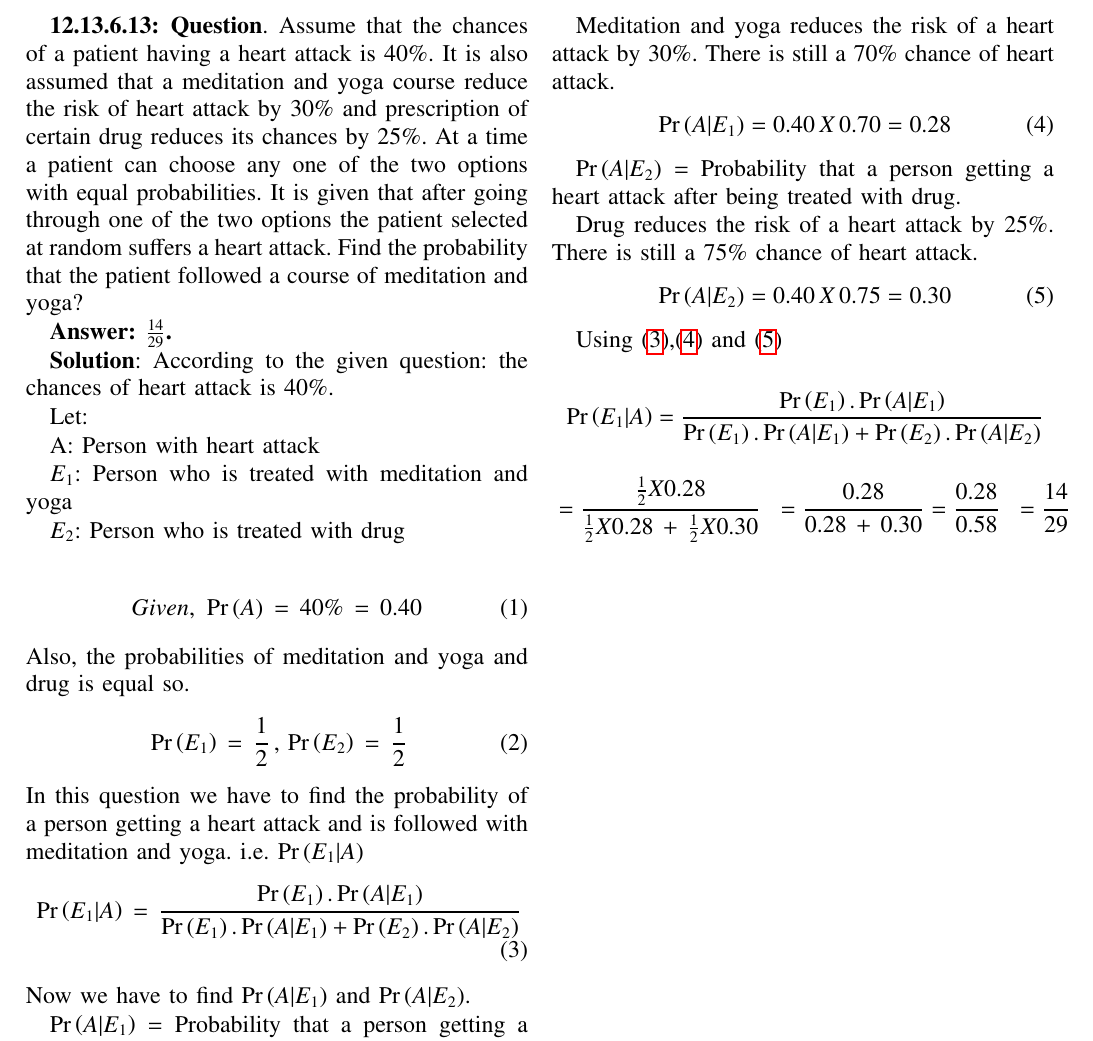
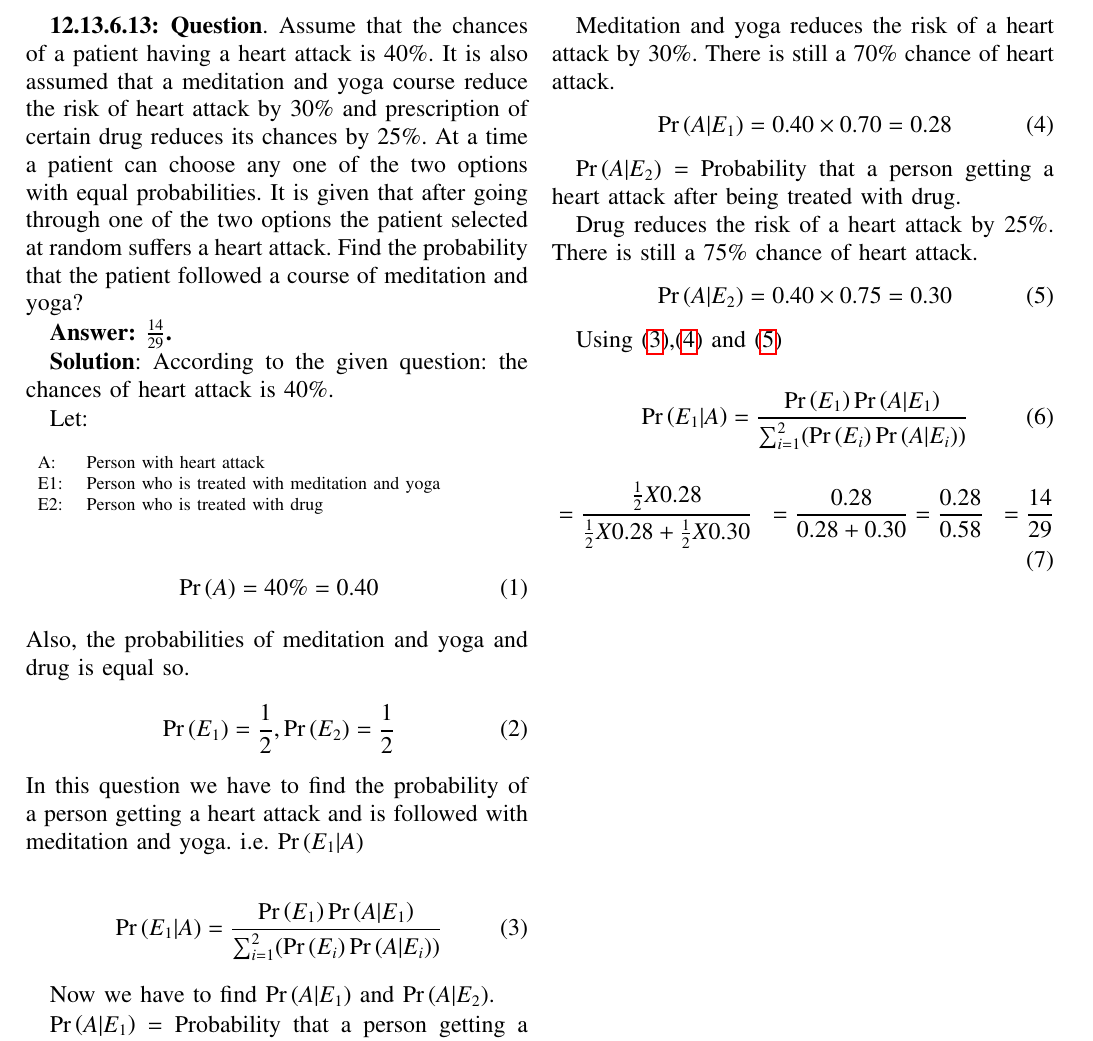
Before and after one commit to ksananth4424/AI1110, a LaTeX problem sheet (Assignment_1/Assignment_1.tex): part of the page, cut so that both start at the same text. Compiled offline with pdfLaTeX.

Commit message:
Add files via upload

```diff
--- a/Assignment_1/Assignment_1.tex
+++ b/Assignment_1/Assignment_1.tex
@@ -297,28 +297,30 @@ columns=fullflexible
 According to the given question: the chances of heart attack is $40\%$.
 
 Let:
-
-A:	Person with heart attack
-
-$E_1$:	Person who is treated with meditation and yoga
-
-$E_2$:	Person who is treated with drug
-
+\begin{table}[htb]
+\begin{tabular}{ll}
+A:	&Person with heart attack\\
+E1:	&Person who is treated with meditation and yoga\\
+E2:	&Person who is treated with drug\\
+\end{tabular}
+\end{table}
 \begin{align}
 	\label{eq:1}
-	&Given,\,\,\pr{A}\,=\,40\%\,=\,0.40
+	&\pr{A} = 40\% = 0.40
 \end{align}
 Also, the probabilities of meditation and yoga and drug is equal so.
 \begin{align}
 	\label{eq:2}
-	&\pr{E_1}\,=\,\frac{1}{2}\,,\,\pr{E_2}\,=\,\frac{1}{2}
+	&\pr{E_1} = \frac{1}{2}, \pr{E_2} = \frac{1}{2}
 \end{align}
 In this question we have to find the probability of a person getting a heart attack and is followed with meditation and yoga.
 i.e. $\pr{E_1|A}$
+
 \begin{align}
 	\label{eq:3}
-	&\pr{E_1|A}\,=\,\frac{\pr{E_1}.\pr{A|E_1}}{\pr{E_1}.\pr{A|E_1}+\pr{E_2}.\pr{A|E_2}}
+	&\pr{E_1|A}=\frac{\pr{E_1}\pr{A|E_1}}{\sum_{i=1}^{2}(\pr{E_i}\pr{A|E_i})}
 \end{align}
+
 Now we have to find $\pr{A|E_1}$ and $\pr{A|E_2}$.
 
 $\pr{A|E_1}$ = Probability that a person getting a heart attack after being treated with meditation and yoga.
@@ -326,7 +328,7 @@ $\pr{A|E_1}$ = Probability that a person getting a heart attack after being trea
 Meditation and yoga reduces the risk of a heart attack by $30\%$. There is still a $70\%$ chance of heart attack.
 \begin{align}
 	\label{eq:4}
-	&\pr{A|E_1} = 0.40\,X\,0.70 = 0.28
+	&\pr{A|E_1} = 0.40 \times 0.70 = 0.28
 \end{align}
 
 $\pr{A|E_2}$ = Probability that a person getting a heart attack after being treated with drug.
@@ -334,18 +336,18 @@ $\pr{A|E_2}$ = Probability that a person getting a heart attack after being trea
 Drug reduces the risk of a heart attack by $25\%$. There is still a $75\%$ chance of heart attack.
 \begin{align}
 	\label{eq:5}
-	&\pr{A|E_2} = 0.40\,X\,0.75 = 0.30
+	&\pr{A|E_2} = 0.40 \times 0.75 = 0.30
 \end{align}
 
 Using \eqref{eq:3},\eqref{eq:4} and \eqref{eq:5}
 
-\begin{align*}
-	&\pr{E_1|A} = \frac{\pr{E_1}.\pr{A|E_1}}{\pr{E_1}.\pr{A|E_1}+\pr{E_2}.\pr{A|E_2}}
-\end{align*}
-\begin{align*}
-	&= \frac{\frac{1}{2}X0.28}{\frac{1}{2}X0.28\,+\,\frac{1}{2}X0.30}
-	&= \frac{0.28}{0.28\,+\,0.30}
+\begin{align}
+	&\pr{E_1|A} = \frac{\pr{E_1}\pr{A|E_1}}{\sum_{i=1}^{2}(\pr{E_i}\pr{A|E_i})}
+\end{align}
+\begin{align}
+	&= \frac{\frac{1}{2}X0.28}{\frac{1}{2}X0.28 + \frac{1}{2}X0.30}
+	&= \frac{0.28}{0.28 + 0.30}
 	&= \frac{0.28}{0.58}
 	&= \frac{14}{29}
-\end{align*}
+\end{align}
 \end{document}
```
Also changed, not shown: Assignment_1/tables/table1.tex (added, +8 -0 lines), Assignment_1/Assignment_1.pdf, 2 other files.
